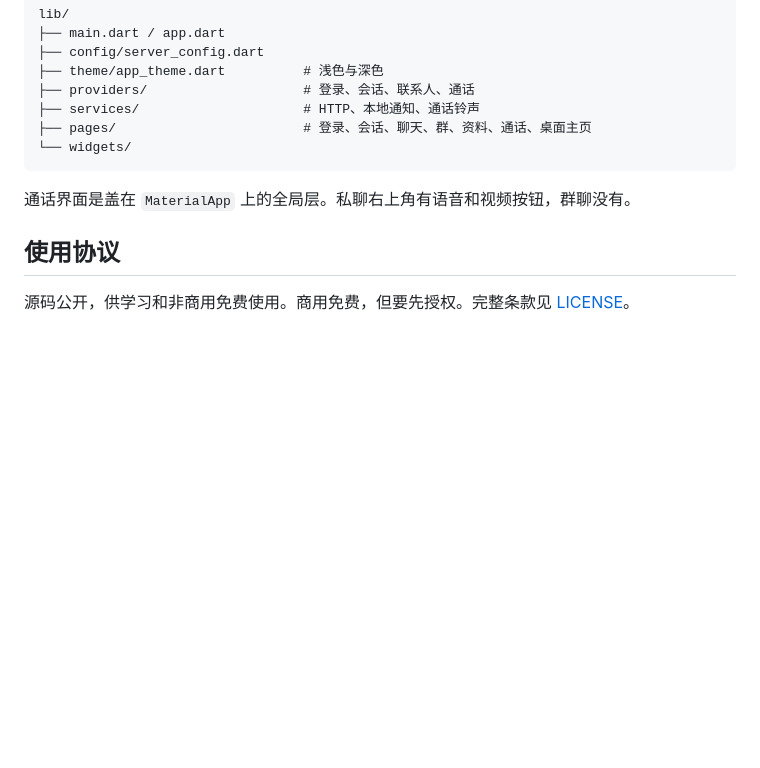
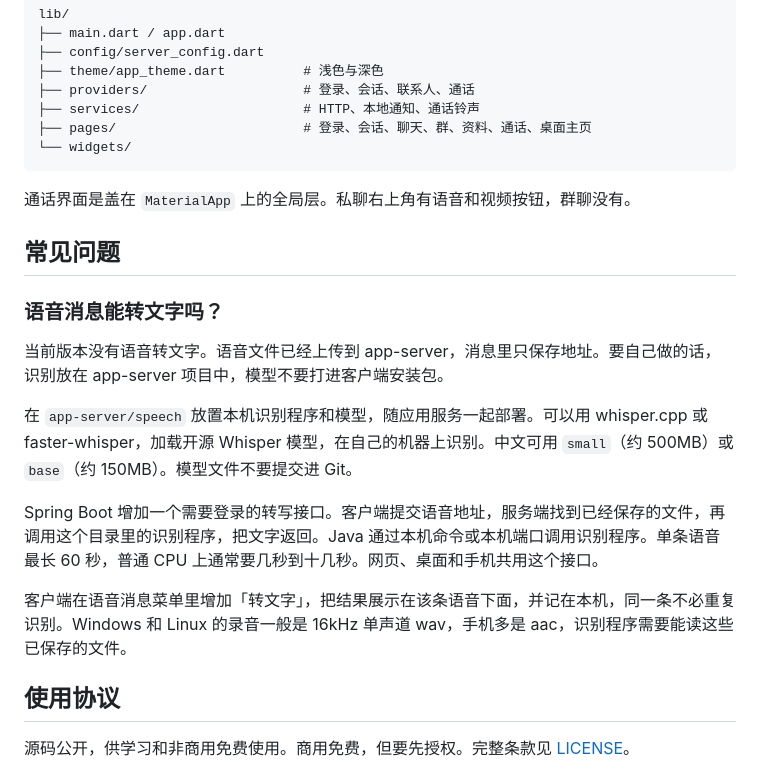
Before and after one commit to cao-im/flutter-demo, a Markdown page: README.md, the part around the change. Drawn GitHub-style; blank space fills up the shorter version.

Commit message:
docs: 补充语音转文字的自行实现说明

```diff
--- a/README.md
+++ b/README.md
@@ -239,6 +239,18 @@ lib/
 
 通话界面是盖在 `MaterialApp` 上的全局层。私聊右上角有语音和视频按钮，群聊没有。
 
+## 常见问题
+
+### 语音消息能转文字吗？
+
+当前版本没有语音转文字。语音文件已经上传到 app-server，消息里只保存地址。要自己做的话，识别放在 app-server 项目中，模型不要打进客户端安装包。
+
+在 `app-server/speech` 放置本机识别程序和模型，随应用服务一起部署。可以用 whisper.cpp 或 faster-whisper，加载开源 Whisper 模型，在自己的机器上识别。中文可用 `small`（约 500MB）或 `base`（约 150MB）。模型文件不要提交进 Git。
+
+Spring Boot 增加一个需要登录的转写接口。客户端提交语音地址，服务端找到已经保存的文件，再调用这个目录里的识别程序，把文字返回。Java 通过本机命令或本机端口调用识别程序。单条语音最长 60 秒，普通 CPU 上通常要几秒到十几秒。网页、桌面和手机共用这个接口。
+
+客户端在语音消息菜单里增加「转文字」，把结果展示在该条语音下面，并记在本机，同一条不必重复识别。Windows 和 Linux 的录音一般是 16kHz 单声道 wav，手机多是 aac，识别程序需要能读这些已保存的文件。
+
 ## 使用协议
 
 源码公开，供学习和非商用免费使用。商用免费，但要先授权。完整条款见 [LICENSE](LICENSE)。
```
